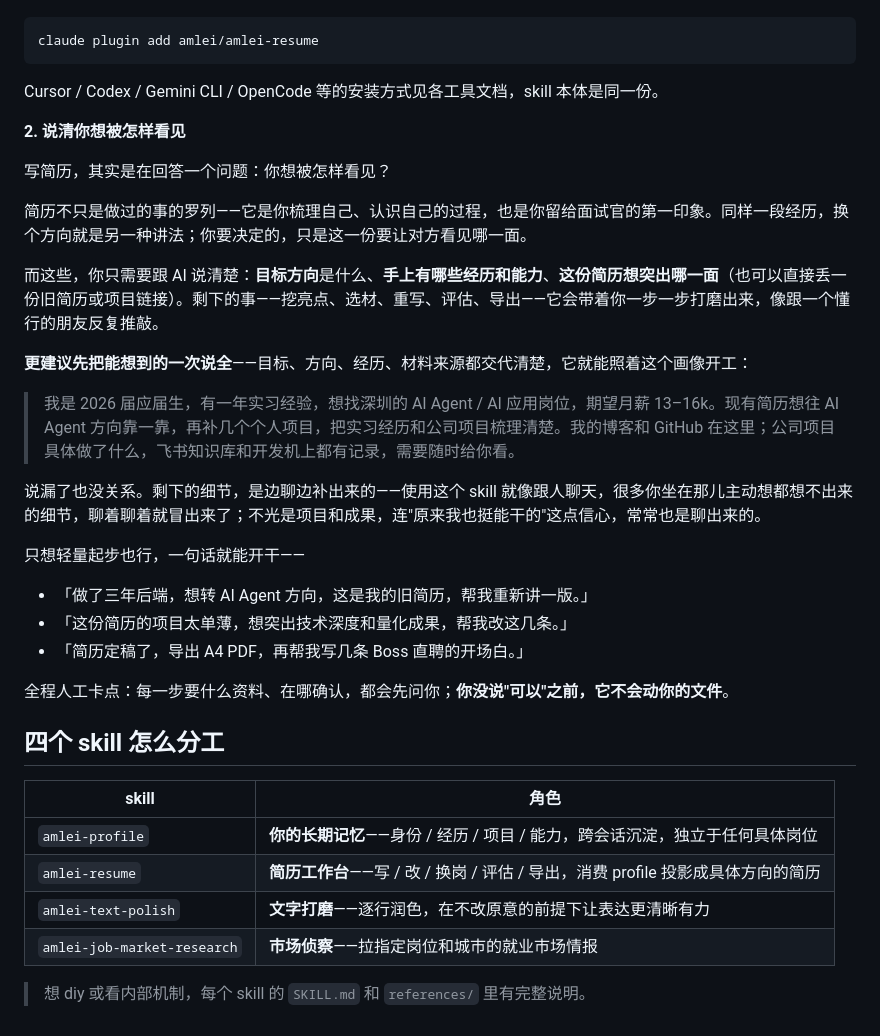
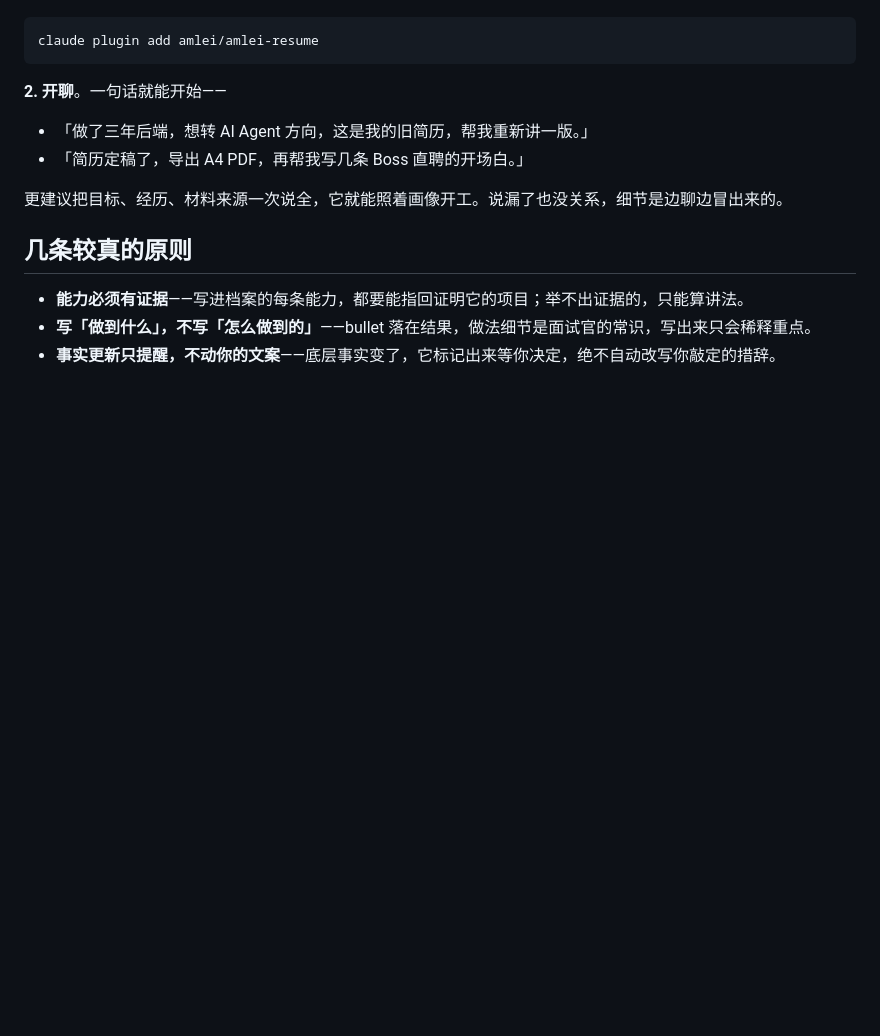
Before and after one commit to amlei/amlei-resume, a Markdown page: README.md, the part around one of its changes. GitHub-like rendering; blank space fills up the shorter version.

````diff
--- a/README.md
+++ b/README.md
@@ -91,37 +95,15 @@ amlei-resume 的思路是：**你只管聊你做过什么，剩下的交给它
 claude plugin add amlei/amlei-resume
 ```
 
-Cursor / Codex / Gemini CLI / OpenCode 等的安装方式见各工具文档，skill 本体是同一份。
-
-**2. 说清你想被怎样看见**
-
-写简历，其实是在回答一个问题：你想被怎样看见？
-
-简历不只是做过的事的罗列——它是你梳理自己、认识自己的过程，也是你留给面试官的第一印象。同样一段经历，换个方向就是另一种讲法；你要决定的，只是这一份要让对方看见哪一面。
-
-而这些，你只需要跟 AI 说清楚：**目标方向**是什么、**手上有哪些经历和能力**、**这份简历想突出哪一面**（也可以直接丢一份旧简历或项目链接）。剩下的事——挖亮点、选材、重写、评估、导出——它会带着你一步一步打磨出来，像跟一个懂行的朋友反复推敲。
-
-**更建议先把能想到的一次说全**——目标、方向、经历、材料来源都交代清楚，它就能照着这个画像开工：
-
-> 我是 2026 届应届生，有一年实习经验，想找深圳的 AI Agent / AI 应用岗位，期望月薪 13–16k。现有简历想往 AI Agent 方向靠一靠，再补几个个人项目，把实习经历和公司项目梳理清楚。我的博客和 GitHub 在这里；公司项目具体做了什么，飞书知识库和开发机上都有记录，需要随时给你看。
-
-说漏了也没关系。剩下的细节，是边聊边补出来的——使用这个 skill 就像跟人聊天，很多你坐在那儿主动想都想不出来的细节，聊着聊着就冒出来了；不光是项目和成果，连"原来我也挺能干的"这点信心，常常也是聊出来的。
-
-只想轻量起步也行，一句话就能开干——
+**2. 开聊**。一句话就能开始——
 
 - 「做了三年后端，想转 AI Agent 方向，这是我的旧简历，帮我重新讲一版。」
-- 「这份简历的项目太单薄，想突出技术深度和量化成果，帮我改这几条。」
 - 「简历定稿了，导出 A4 PDF，再帮我写几条 Boss 直聘的开场白。」
 
-全程人工卡点：每一步要什么资料、在哪确认，都会先问你；**你没说"可以"之前，它不会动你的文件**。
+更建议把目标、经历、材料来源一次说全，它就能照着画像开工。说漏了也没关系，细节是边聊边冒出来的。
 
-## 四个 skill 怎么分工
+## 几条较真的原则
 
-| skill | 角色 |
-|-------|------|
-| `amlei-profile` | **你的长期记忆**——身份 / 经历 / 项目 / 能力，跨会话沉淀，独立于任何具体岗位 |
-| `amlei-resume` | **简历工作台**——写 / 改 / 换岗 / 评估 / 导出，消费 profile 投影成具体方向的简历 |
-| `amlei-text-polish` | **文字打磨**——逐行润色，在不改原意的前提下让表达更清晰有力 |
-| `amlei-job-market-research` | **市场侦察**——拉指定岗位和城市的就业市场情报 |
-
-> 想 diy 或看内部机制，每个 skill 的 `SKILL.md` 和 `references/` 里有完整说明。
+- **能力必须有证据**——写进档案的每条能力，都要能指回证明它的项目；举不出证据的，只能算讲法。
+- **写「做到什么」，不写「怎么做到的」**——bullet 落在结果，做法细节是面试官的常识，写出来只会稀释重点。
+- **事实更新只提醒，不动你的文案**——底层事实变了，它标记出来等你决定，绝不自动改写你敲定的措辞。
````
Also changed, not shown: other parts of README.md (+53 -49 lines).
